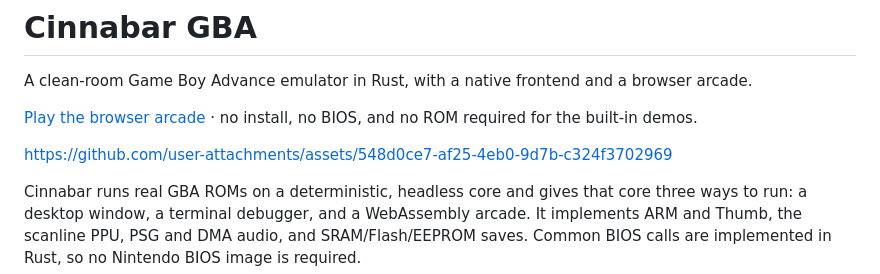
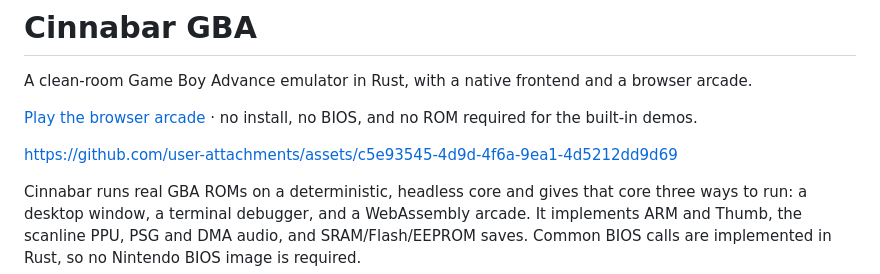
Before and after one commit to jimmerioles/cinnabar-gba, a Markdown page: README.md, the part around the change. Drawn GitHub-style.

```diff
--- a/README.md
+++ b/README.md
@@ -4,7 +4,7 @@ A clean-room Game Boy Advance emulator in Rust, with a native frontend and a bro
 
 [Play the browser arcade](https://jimmerioles.github.io/cinnabar-gba/) · no install, no BIOS, and no ROM required for the built-in demos.
 
-https://github.com/user-attachments/assets/548d0ce7-af25-4eb0-9d7b-c324f3702969
+https://github.com/user-attachments/assets/c5e93545-4d9d-4f6a-9ea1-4d5212dd9d69
 
 Cinnabar runs real GBA ROMs on a deterministic, headless core and gives that core three ways to run: a desktop window, a terminal debugger, and a WebAssembly arcade. It implements ARM and Thumb, the scanline PPU, PSG and DMA audio, and SRAM/Flash/EEPROM saves. Common BIOS calls are implemented in Rust, so no Nintendo BIOS image is required.
 
```
Also changed, not shown: docs/explainer/README.md (+20 -5 lines), docs/explainer/poster.jpg.
